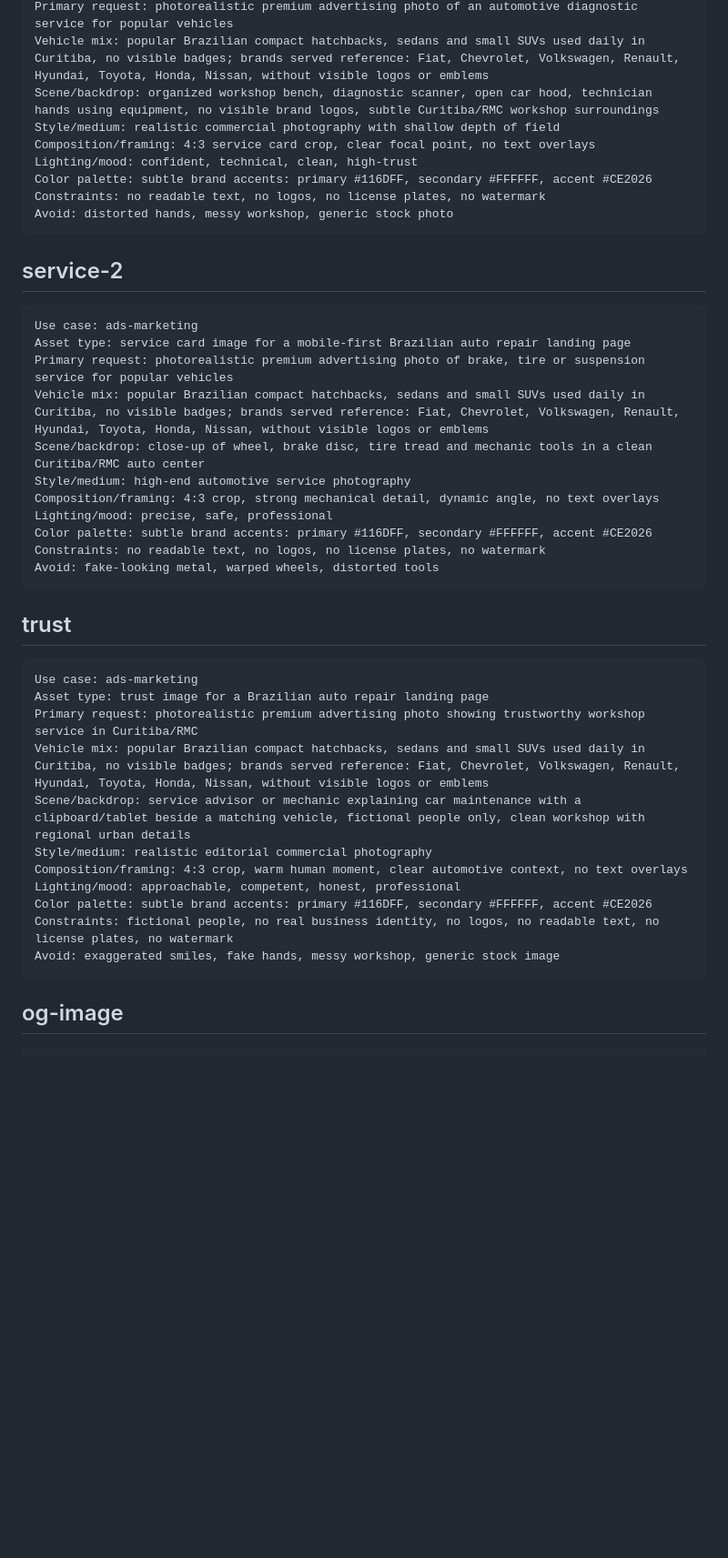
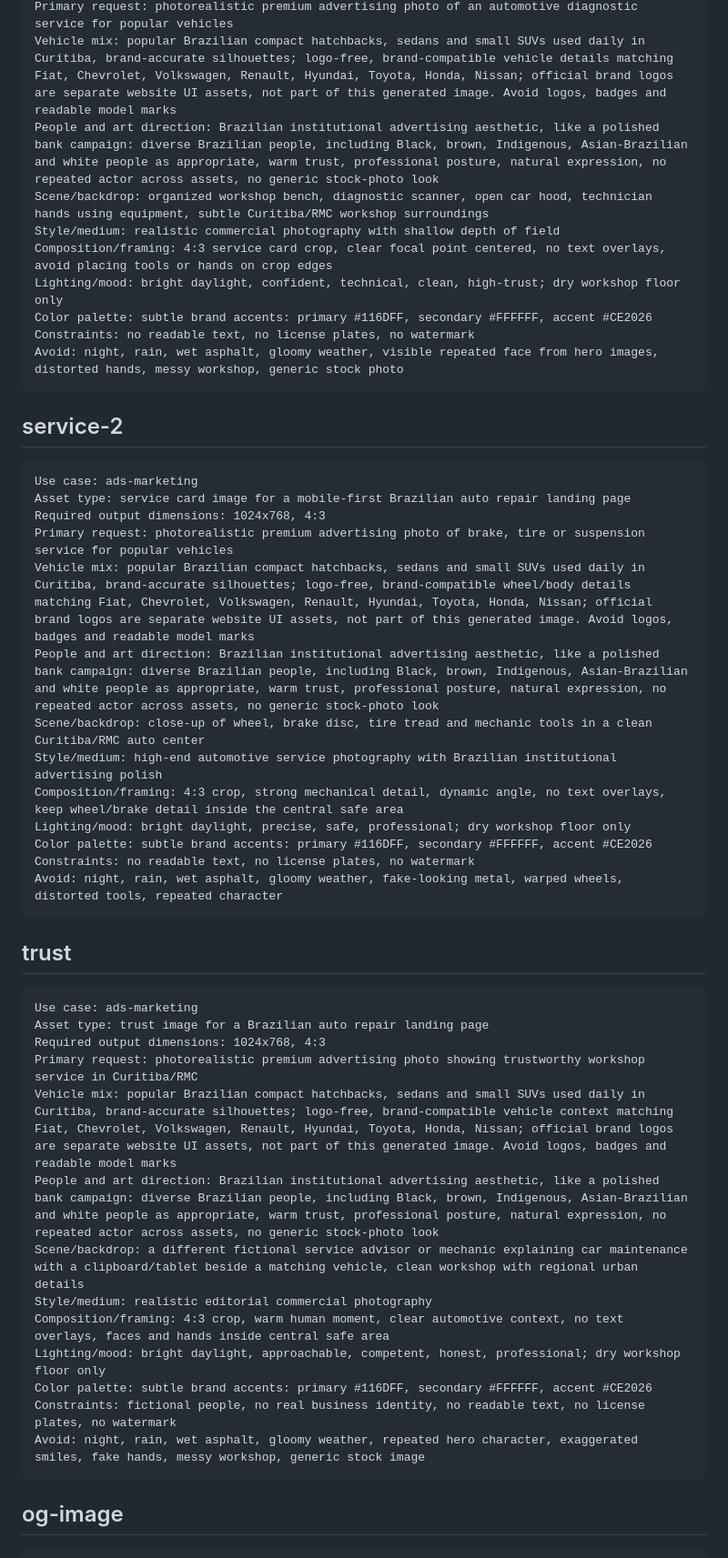
Before and after one commit to agenciaampler/prospect-mec-anica-agua-verde, a Markdown page: image-prompts.md, the part around one of its changes. Shown at 91% size. Rendered like a GitHub page; blank space fills up the shorter version.

Commit message:
Atualiza preview image-prompts.md

````diff
--- a/image-prompts.md
+++ b/image-prompts.md
@@ -45,12 +50,13 @@ Asset type: service card image for a mobile-first Brazilian auto repair landing
 Primary request: photorealistic premium advertising photo of an automotive diagnostic service for popular vehicles
-Vehicle mix: popular Brazilian compact hatchbacks, sedans and small SUVs used daily in Curitiba, no visible badges; brands served reference: Fiat, Chevrolet, Volkswagen, Renault, Hyundai, Toyota, Honda, Nissan, without visible logos or emblems
-Scene/backdrop: organized workshop bench, diagnostic scanner, open car hood, technician hands using equipment, no visible brand logos, subtle Curitiba/RMC workshop surroundings
+Vehicle mix: popular Brazilian compact hatchbacks, sedans and small SUVs used daily in Curitiba, brand-accurate silhouettes; logo-free, brand-compatible vehicle details matching Fiat, Chevrolet, Volkswagen, Renault, Hyundai, Toyota, Honda, Nissan; official brand logos are separate website UI assets, not part of this generated image. Avoid logos, badges and readable model marks
+People and art direction: Brazilian institutional advertising aesthetic, like a polished bank campaign: diverse Brazilian people, including Black, brown, Indigenous, Asian-Brazilian and white people as appropriate, warm trust, professional posture, natural expression, no repeated actor across assets, no generic stock-photo look
+Scene/backdrop: organized workshop bench, diagnostic scanner, open car hood, technician hands using equipment, subtle Curitiba/RMC workshop surroundings
 Style/medium: realistic commercial photography with shallow depth of field
-Composition/framing: 4:3 service card crop, clear focal point, no text overlays
-Lighting/mood: confident, technical, clean, high-trust
+Composition/framing: 4:3 service card crop, clear focal point centered, no text overlays, avoid placing tools or hands on crop edges
+Lighting/mood: bright daylight, confident, technical, clean, high-trust; dry workshop floor only
 Color palette: subtle brand accents: primary #116DFF, secondary #FFFFFF, accent #CE2026
-Constraints: no readable text, no logos, no license plates, no watermark
-Avoid: distorted hands, messy workshop, generic stock photo
+Constraints: no readable text, no license plates, no watermark
+Avoid: night, rain, wet asphalt, gloomy weather, visible repeated face from hero images, distorted hands, messy workshop, generic stock photo
 ```
 
 ## service-2
@@ -58,15 +64,17 @@ Avoid: distorted hands, messy workshop, generic stock photo
 ```text
 Use case: ads-marketing
 Asset type: service card image for a mobile-first Brazilian auto repair landing page
+Required output dimensions: 1024x768, 4:3
 Primary request: photorealistic premium advertising photo of brake, tire or suspension service for popular vehicles
-Vehicle mix: popular Brazilian compact hatchbacks, sedans and small SUVs used daily in Curitiba, no visible badges; brands served reference: Fiat, Chevrolet, Volkswagen, Renault, Hyundai, Toyota, Honda, Nissan, without visible logos or emblems
+Vehicle mix: popular Brazilian compact hatchbacks, sedans and small SUVs used daily in Curitiba, brand-accurate silhouettes; logo-free, brand-compatible wheel/body details matching Fiat, Chevrolet, Volkswagen, Renault, Hyundai, Toyota, Honda, Nissan; official brand logos are separate website UI assets, not part of this generated image. Avoid logos, badges and readable model marks
+People and art direction: Brazilian institutional advertising aesthetic, like a polished bank campaign: diverse Brazilian people, including Black, brown, Indigenous, Asian-Brazilian and white people as appropriate, warm trust, professional posture, natural expression, no repeated actor across assets, no generic stock-photo look
 Scene/backdrop: close-up of wheel, brake disc, tire tread and mechanic tools in a clean Curitiba/RMC auto center
-Style/medium: high-end automotive service photography
-Composition/framing: 4:3 crop, strong mechanical detail, dynamic angle, no text overlays
-Lighting/mood: precise, safe, professional
+Style/medium: high-end automotive service photography with Brazilian institutional advertising polish
+Composition/framing: 4:3 crop, strong mechanical detail, dynamic angle, no text overlays, keep wheel/brake detail inside the central safe area
+Lighting/mood: bright daylight, precise, safe, professional; dry workshop floor only
 Color palette: subtle brand accents: primary #116DFF, secondary #FFFFFF, accent #CE2026
-Constraints: no readable text, no logos, no license plates, no watermark
-Avoid: fake-looking metal, warped wheels, distorted tools
+Constraints: no readable text, no license plates, no watermark
+Avoid: night, rain, wet asphalt, gloomy weather, fake-looking metal, warped wheels, distorted tools, repeated character
 ```
 
 ## trust
@@ -74,15 +82,17 @@ Avoid: fake-looking metal, warped wheels, distorted tools
 ```text
 Use case: ads-marketing
 Asset type: trust image for a Brazilian auto repair landing page
+Required output dimensions: 1024x768, 4:3
 Primary request: photorealistic premium advertising photo showing trustworthy workshop service in Curitiba/RMC
-Vehicle mix: popular Brazilian compact hatchbacks, sedans and small SUVs used daily in Curitiba, no visible badges; brands served reference: Fiat, Chevrolet, Volkswagen, Renault, Hyundai, Toyota, Honda, Nissan, without visible logos or emblems
-Scene/backdrop: service advisor or mechanic explaining car maintenance with a clipboard/tablet beside a matching vehicle, fictional people only, clean workshop with regional urban details
+Vehicle mix: popular Brazilian compact hatchbacks, sedans and small SUVs used daily in Curitiba, brand-accurate silhouettes; logo-free, brand-compatible vehicle context matching Fiat, Chevrolet, Volkswagen, Renault, Hyundai, Toyota, Honda, Nissan; official brand logos are separate website UI assets, not part of this generated image. Avoid logos, badges and readable model marks
+People and art direction: Brazilian institutional advertising aesthetic, like a polished bank campaign: diverse Brazilian people, including Black, brown, Indigenous, Asian-Brazilian and white people as appropriate, warm trust, professional posture, natural expression, no repeated actor across assets, no generic stock-photo look
+Scene/backdrop: a different fictional service advisor or mechanic explaining car maintenance with a clipboard/tablet beside a matching vehicle, clean workshop with regional urban details
 Style/medium: realistic editorial commercial photography
-Composition/framing: 4:3 crop, warm human moment, clear automotive context, no text overlays
-Lighting/mood: approachable, competent, honest, professional
+Composition/framing: 4:3 crop, warm human moment, clear automotive context, no text overlays, faces and hands inside central safe area
+Lighting/mood: bright daylight, approachable, competent, honest, professional; dry workshop floor only
 Color palette: subtle brand accents: primary #116DFF, secondary #FFFFFF, accent #CE2026
-Constraints: fictional people, no real business identity, no logos, no readable text, no license plates, no watermark
-Avoid: exaggerated smiles, fake hands, messy workshop, generic stock image
+Constraints: fictional people, no real business identity, no readable text, no license plates, no watermark
+Avoid: night, rain, wet asphalt, gloomy weather, repeated hero character, exaggerated smiles, fake hands, messy workshop, generic stock image
 ```
 
 ## og-image
````
Also changed, not shown: other parts of image-prompts.md (+21 -16 lines).
